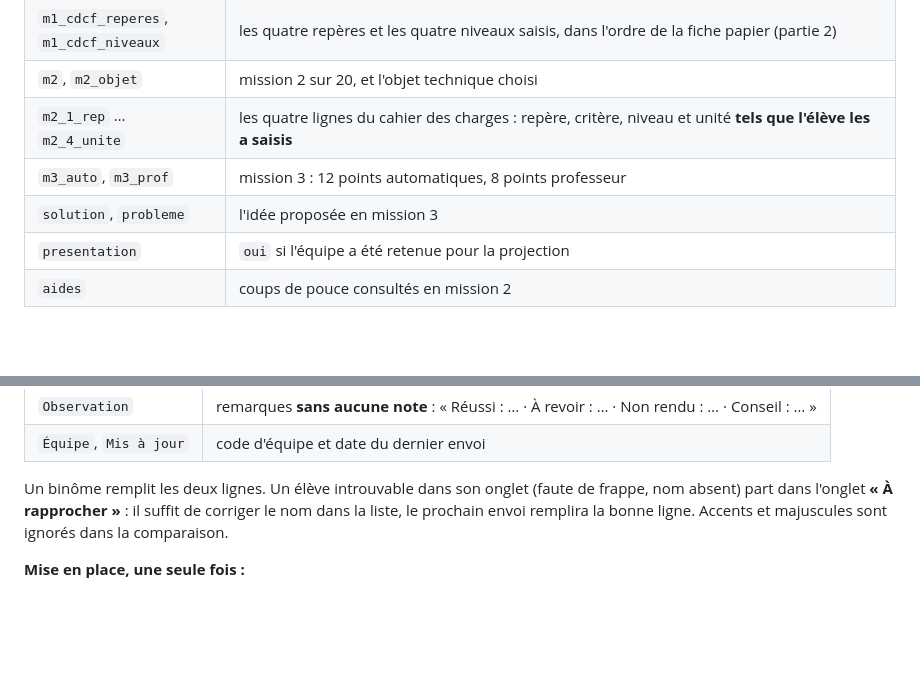
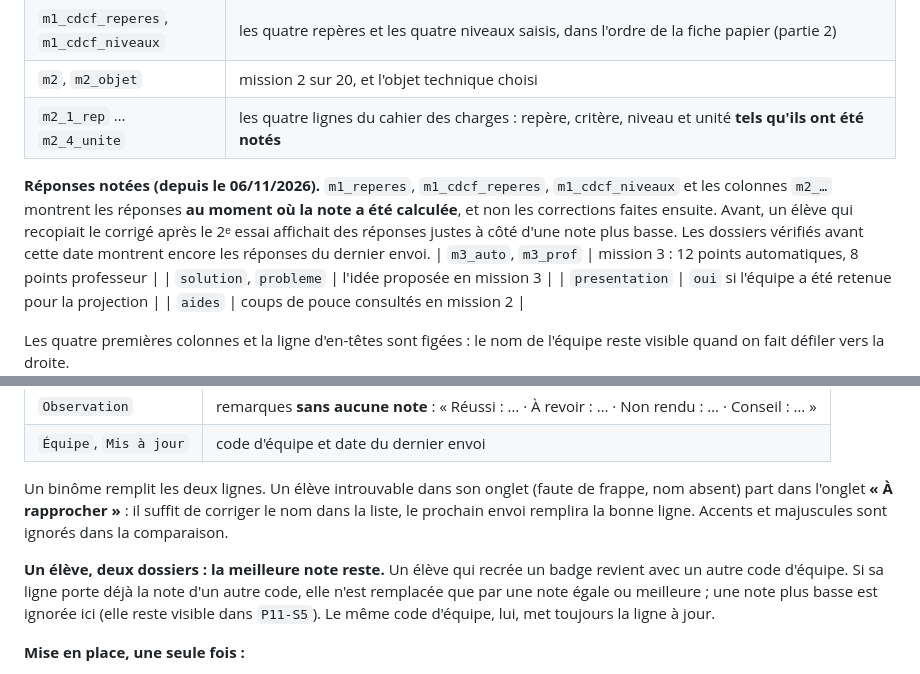
Before and after one commit to blanchardromain-cyber/techno-p11-eau, a Markdown page: apps-script/LISEZ-MOI.md, 2 parts joined by grey strips. GitHub-like rendering; blank space fills up the shorter version.

Commit message:
LISEZ-MOI : réponses notées et meilleure note conservée
Co-Authored-By: Claude Opus 5.5 <noreply@anthropic.com>

```diff
--- a/apps-script/LISEZ-MOI.md
+++ b/apps-script/LISEZ-MOI.md
@@ -131,7 +131,14 @@ colonnes J à M**, juste après l'identité, sans avoir à faire défiler.
 | `m1_cdcf` | mission 1, partie 5 — cahier des charges du robinet, sur 8 (vide tant qu'il n'est pas vérifié) |
 | `m1_cdcf_reperes`, `m1_cdcf_niveaux` | les quatre repères et les quatre niveaux saisis, dans l'ordre de la fiche papier (partie 2) |
 | `m2`, `m2_objet` | mission 2 sur 20, et l'objet technique choisi |
-| `m2_1_rep` … `m2_4_unite` | les quatre lignes du cahier des charges : repère, critère, niveau et unité **tels que l'élève les a saisis** |
+| `m2_1_rep` … `m2_4_unite` | les quatre lignes du cahier des charges : repère, critère, niveau et unité **tels qu'ils ont été notés** |
+
+**Réponses notées (depuis le 06/11/2026).** `m1_reperes`, `m1_cdcf_reperes`,
+`m1_cdcf_niveaux` et les colonnes `m2_…` montrent les réponses **au moment où la
+note a été calculée**, et non les corrections faites ensuite. Avant, un élève
+qui recopiait le corrigé après le 2ᵉ essai affichait des réponses justes à côté
+d'une note plus basse. Les dossiers vérifiés avant cette date montrent encore
+les réponses du dernier envoi.
 | `m3_auto`, `m3_prof` | mission 3 : 12 points automatiques, 8 points professeur |
 | `solution`, `probleme` | l'idée proposée en mission 3 |
 | `presentation` | `oui` si l'équipe a été retenue pour la projection |
@@ -200,6 +207,12 @@ de frappe, nom absent) part dans l'onglet **« À rapprocher »** : il suffit de
 corriger le nom dans la liste, le prochain envoi remplira la bonne ligne.
 Accents et majuscules sont ignorés dans la comparaison.
 
+**Un élève, deux dossiers : la meilleure note reste.** Un élève qui recrée un
+badge revient avec un autre code d'équipe. Si sa ligne porte déjà la note d'un
+autre code, elle n'est remplacée que par une note égale ou meilleure ; une note
+plus basse est ignorée ici (elle reste visible dans `P11-S5`). Le même code
+d'équipe, lui, met toujours la ligne à jour.
+
 **Mise en place, une seule fois :**
 
 1. coller le nouveau `Code.gs`, **Enregistrer**, recharger la page du classeur
```
